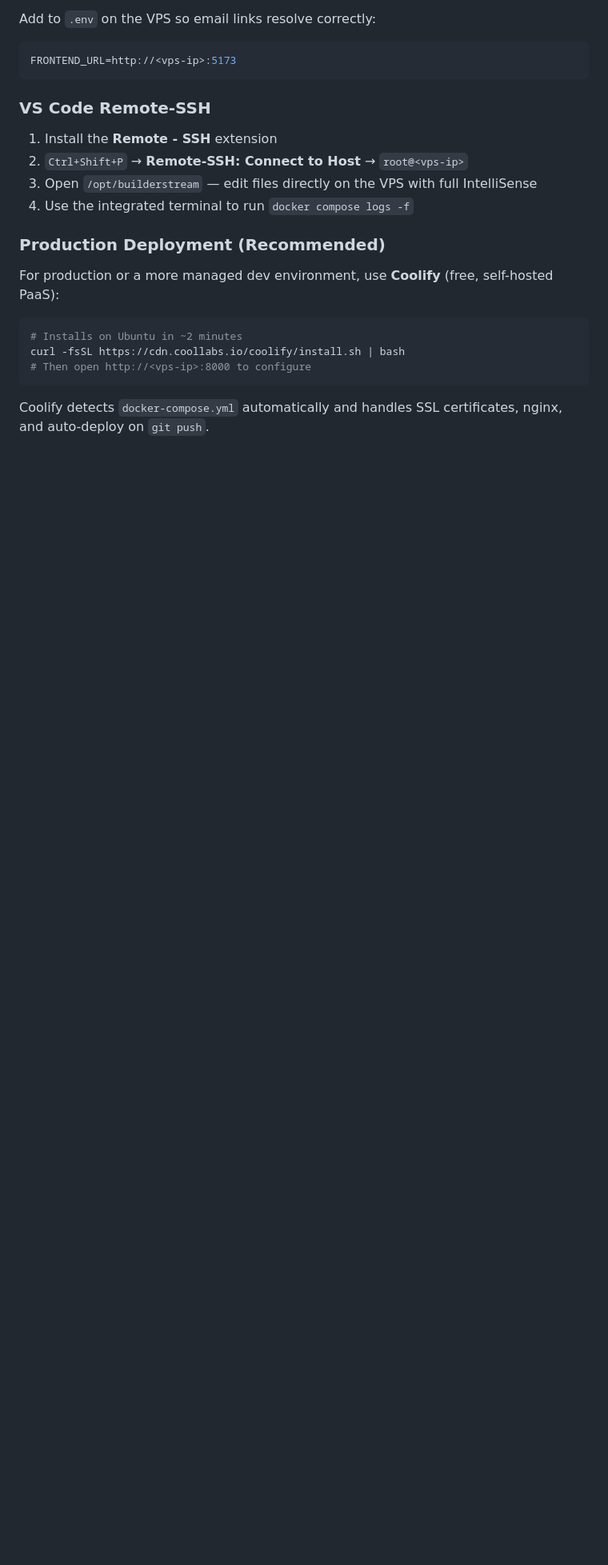
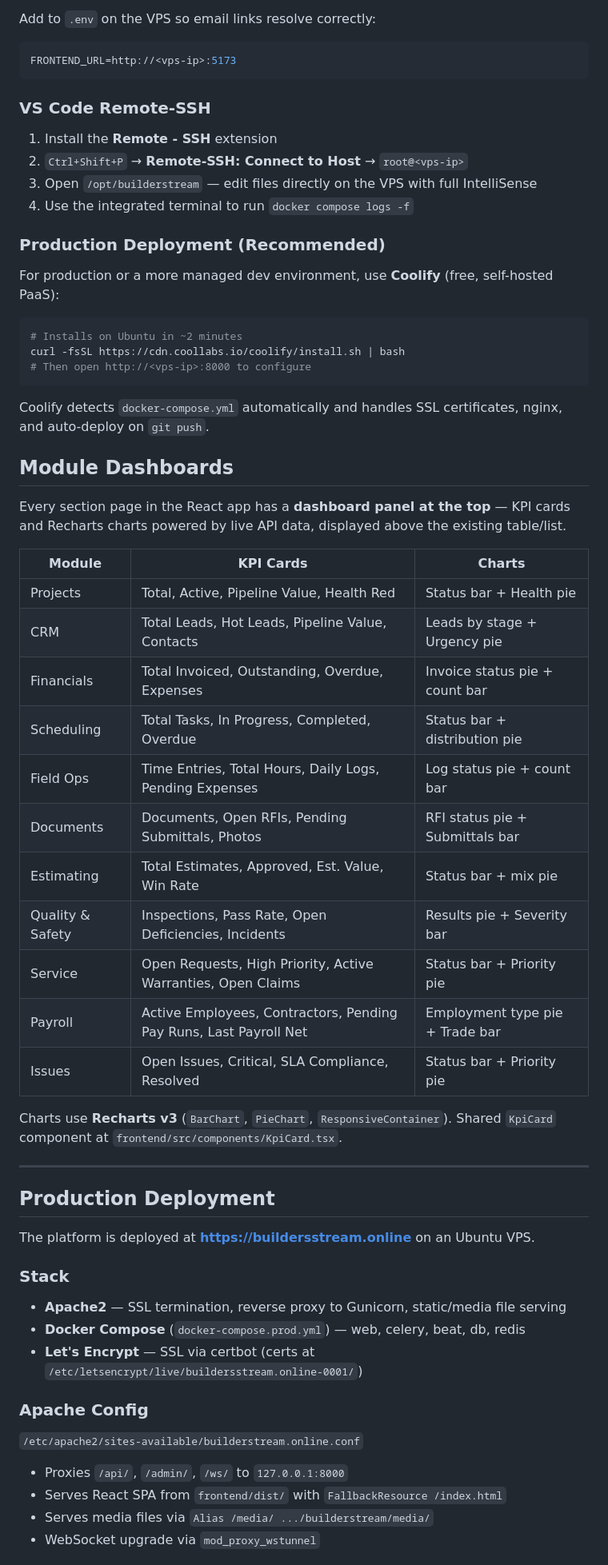
Before and after one commit to ETXSVC/buildersstream, a Markdown page: README.md, the part around one of its changes. Shown at 80% size. Drawn GitHub-style; blank space fills up the shorter version.

```diff
--- a/README.md
+++ b/README.md
@@ -487,3 +489,41 @@ curl -fsSL https://cdn.coollabs.io/coolify/install.sh | bash
 
 Coolify detects `docker-compose.yml` automatically and handles SSL certificates, nginx, and auto-deploy on `git push`.
 
+## Module Dashboards
+
+Every section page in the React app has a **dashboard panel at the top** — KPI cards and Recharts charts powered by live API data, displayed above the existing table/list.
+
+| Module | KPI Cards | Charts |
+|--------|-----------|--------|
+| Projects | Total, Active, Pipeline Value, Health Red | Status bar + Health pie |
+| CRM | Total Leads, Hot Leads, Pipeline Value, Contacts | Leads by stage + Urgency pie |
+| Financials | Total Invoiced, Outstanding, Overdue, Expenses | Invoice status pie + count bar |
+| Scheduling | Total Tasks, In Progress, Completed, Overdue | Status bar + distribution pie |
+| Field Ops | Time Entries, Total Hours, Daily Logs, Pending Expenses | Log status pie + count bar |
+| Documents | Documents, Open RFIs, Pending Submittals, Photos | RFI status pie + Submittals bar |
+| Estimating | Total Estimates, Approved, Est. Value, Win Rate | Status bar + mix pie |
+| Quality & Safety | Inspections, Pass Rate, Open Deficiencies, Incidents | Results pie + Severity bar |
+| Service | Open Requests, High Priority, Active Warranties, Open Claims | Status bar + Priority pie |
+| Payroll | Active Employees, Contractors, Pending Pay Runs, Last Payroll Net | Employment type pie + Trade bar |
+| Issues | Open Issues, Critical, SLA Compliance, Resolved | Status bar + Priority pie |
+
+Charts use **Recharts v3** (`BarChart`, `PieChart`, `ResponsiveContainer`). Shared `KpiCard` component at `frontend/src/components/KpiCard.tsx`.
+
+---
+
+## Production Deployment
+
+The platform is deployed at **https://buildersstream.online** on an Ubuntu VPS.
+
+### Stack
+- **Apache2** — SSL termination, reverse proxy to Gunicorn, static/media file serving
+- **Docker Compose** (`docker-compose.prod.yml`) — web, celery, beat, db, redis
+- **Let's Encrypt** — SSL via certbot (certs at `/etc/letsencrypt/live/buildersstream.online-0001/`)
+
+### Apache Config
+`/etc/apache2/sites-available/builderstream.online.conf`
+- Proxies `/api/`, `/admin/`, `/ws/` to `127.0.0.1:8000`
+- Serves React SPA from `frontend/dist/` with `FallbackResource /index.html`
+- Serves media files via `Alias /media/ .../builderstream/media/`
+- WebSocket upgrade via `mod_proxy_wstunnel`
+
```
Also changed, not shown: other parts of README.md (+33 -3 lines).
